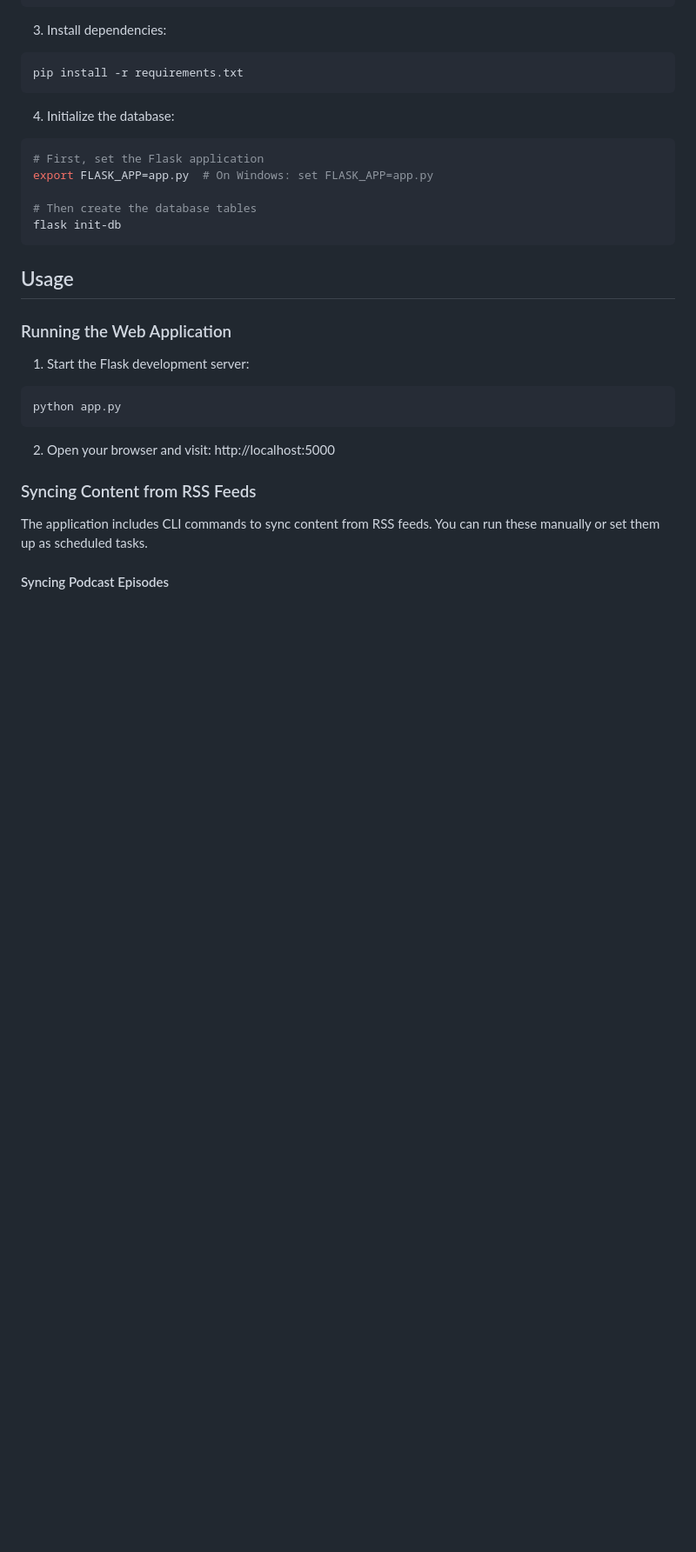
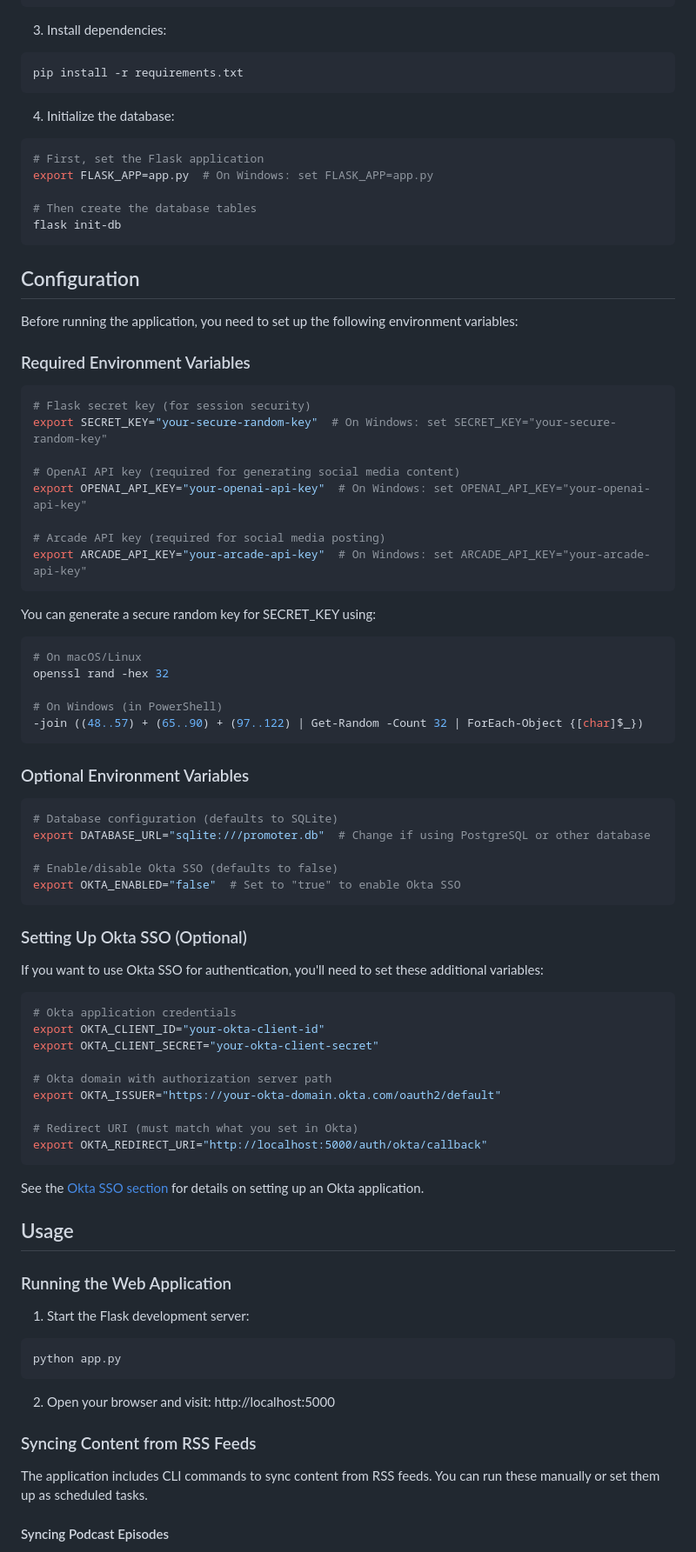
Before and after one commit to snyk-labs/promoter, a Markdown page: README.md, the part around the change printed below. Shown: that part at 87% size. Rendered like a GitHub page; blank space fills up the shorter version.

Commit message:
Updating readme to include config info.

````diff
--- a/README.md
+++ b/README.md
@@ -48,6 +50,61 @@ export FLASK_APP=app.py  # On Windows: set FLASK_APP=app.py
 # Then create the database tables
 flask init-db
 ```
+
+## Configuration
+
+Before running the application, you need to set up the following environment variables:
+
+### Required Environment Variables
+
+```bash
+# Flask secret key (for session security)
+export SECRET_KEY="your-secure-random-key"  # On Windows: set SECRET_KEY="your-secure-random-key"
+
+# OpenAI API key (required for generating social media content)
+export OPENAI_API_KEY="your-openai-api-key"  # On Windows: set OPENAI_API_KEY="your-openai-api-key"
+
+# Arcade API key (required for social media posting)
+export ARCADE_API_KEY="your-arcade-api-key"  # On Windows: set ARCADE_API_KEY="your-arcade-api-key"
+```
+
+You can generate a secure random key for SECRET_KEY using:
+
+```bash
+# On macOS/Linux
+openssl rand -hex 32
+
+# On Windows (in PowerShell)
+-join ((48..57) + (65..90) + (97..122) | Get-Random -Count 32 | ForEach-Object {[char]$_})
+```
+
+### Optional Environment Variables
+
+```bash
+# Database configuration (defaults to SQLite)
+export DATABASE_URL="sqlite:///promoter.db"  # Change if using PostgreSQL or other database
+
+# Enable/disable Okta SSO (defaults to false)
+export OKTA_ENABLED="false"  # Set to "true" to enable Okta SSO
+```
+
+### Setting Up Okta SSO (Optional)
+
+If you want to use Okta SSO for authentication, you'll need to set these additional variables:
+
+```bash
+# Okta application credentials
+export OKTA_CLIENT_ID="your-okta-client-id"
+export OKTA_CLIENT_SECRET="your-okta-client-secret"
+
+# Okta domain with authorization server path
+export OKTA_ISSUER="https://your-okta-domain.okta.com/oauth2/default"
+
+# Redirect URI (must match what you set in Okta)
+export OKTA_REDIRECT_URI="http://localhost:5000/auth/okta/callback"
+```
+
+See the [Okta SSO section](#setting-up-okta-sso-with-heroku) for details on setting up an Okta application.
 
 ## Usage
 
````
Also changed, not shown: other parts of README.md (+4 -2 lines).
